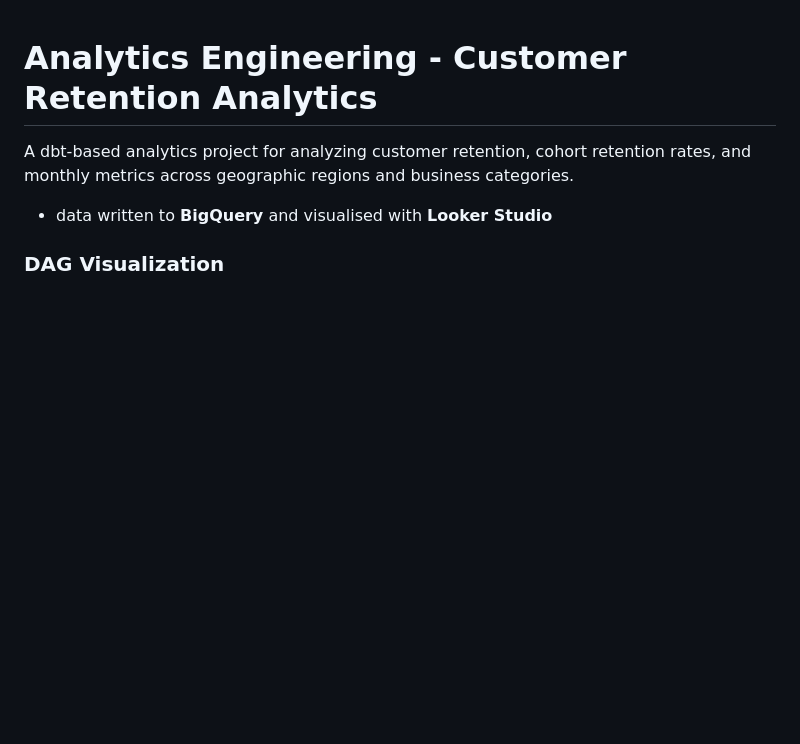
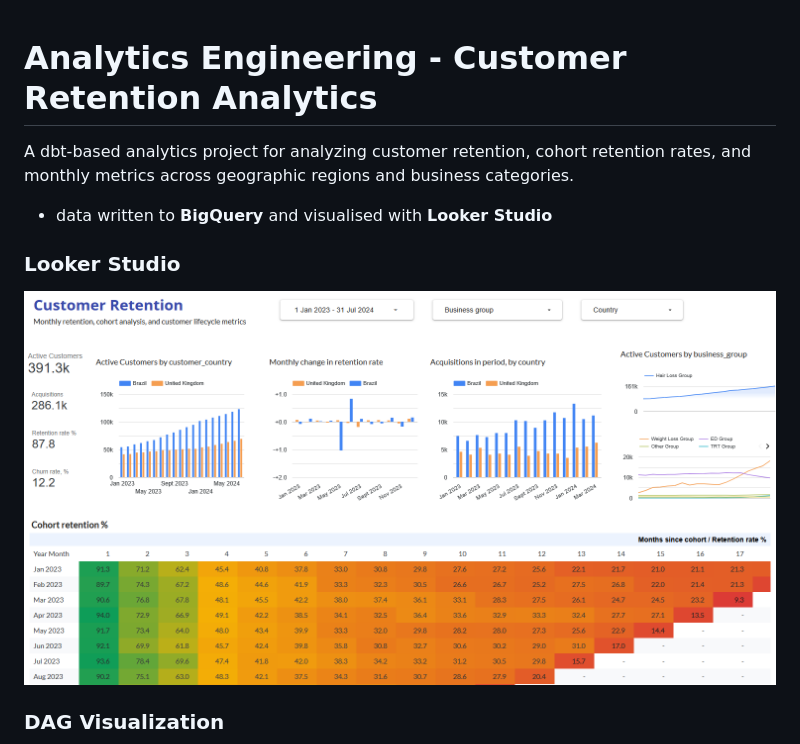
Before and after one commit to dvdwight/manual-ae, a Markdown page: README.md, the part around the change. GitHub-like rendering; pictures changed too: manual_retention/assets/looker.png (added); blank space fills up the shorter version.

Commit message:
add looker asset

```diff
--- a/README.md
+++ b/README.md
@@ -2,6 +2,9 @@
 
 A dbt-based analytics project for analyzing customer retention, cohort retention rates, and monthly metrics across geographic regions and business categories.
 - data written to **BigQuery** and visualised with **Looker Studio**
+
+### Looker Studio
+![looker studio](manual_retention/assets/looker.png)
 
 ### DAG Visualization
 ![dbt DAG](manual_retention/assets/dbt-dag.png)
```
Also changed, not shown: 3 other files.
